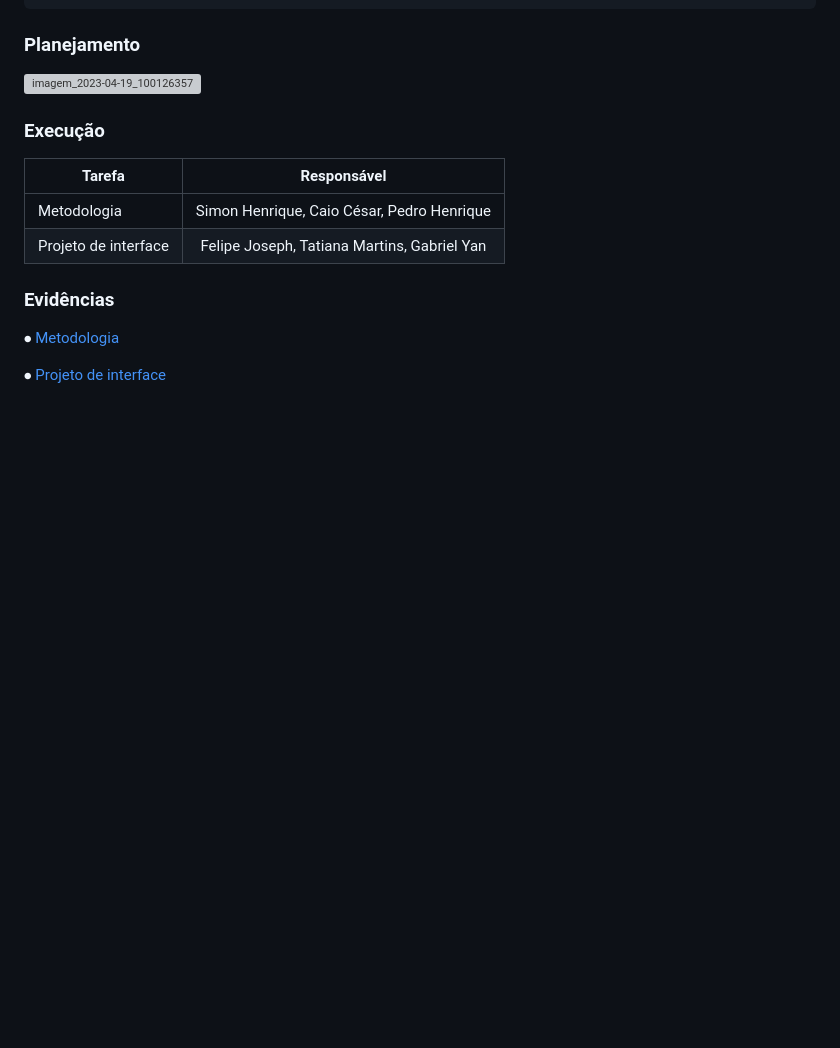
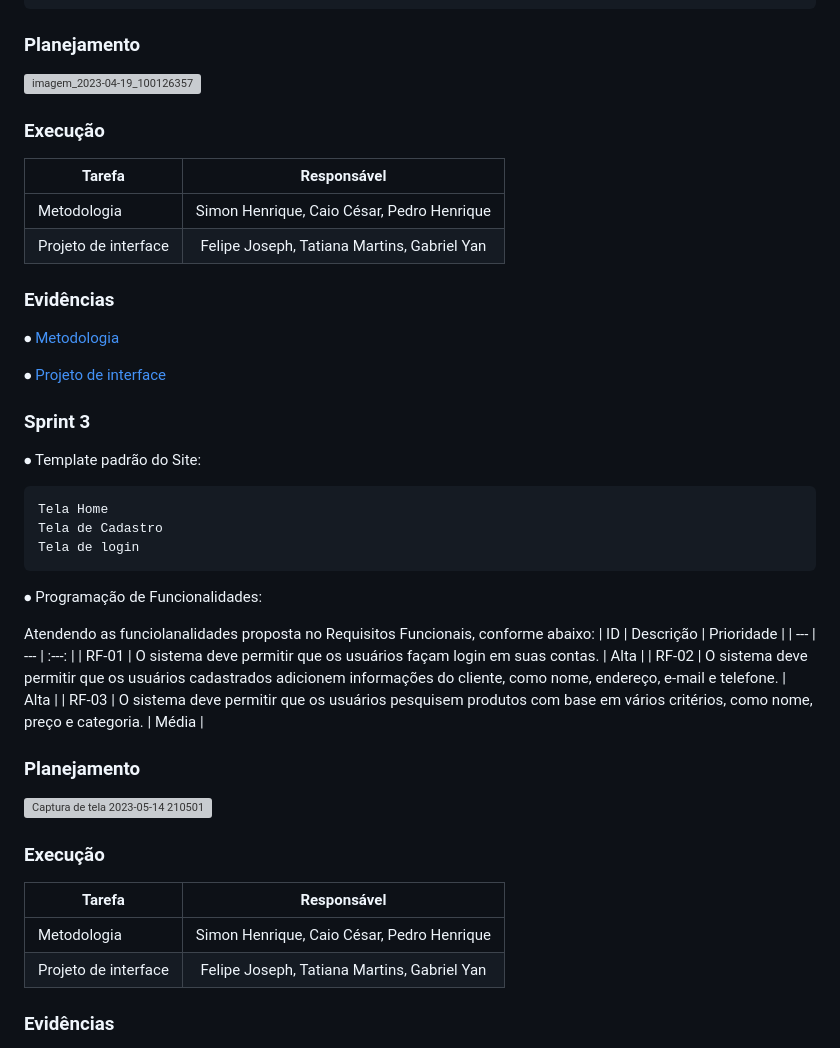
Before and after one commit to ICEI-PUC-Minas-PMV-ADS/pmv-ads-2023-1-e1-proj-web-t15-e1-proj-web-t15-time-1-projprecocerto, a Markdown page: docs/03-Metodologia.md, the part around the change printed below. Rendered like a GitHub page; blank space fills up the shorter version; grey boxes are pictures that could not be loaded.

```diff
--- a/docs/03-Metodologia.md
+++ b/docs/03-Metodologia.md
@@ -98,3 +98,36 @@
 
 ⦁ <a href="https://github.com/ICEI-PUC-Minas-PMV-ADS/pmv-ads-2023-1-e1-proj-web-t15-e1-proj-web-t15-time-1-projprecocerto/blob/main/docs/04-Projeto%20de%20Interface.md">Projeto de interface</a>
 
+### Sprint 3
+
+⦁ Template padrão do Site:
+
+	Tela Home
+	Tela de Cadastro
+	Tela de login
+
+⦁ Programação de Funcionalidades:
+
+Atendendo as funciolanalidades proposta no Requisitos Funcionais, conforme abaixo:
+| ID | Descrição | Prioridade |
+| ---         |     ---      |         :---: |
+| RF-01   | O sistema deve permitir que os usuários façam login em suas contas.     | Alta    |
+| RF-02   | O sistema deve permitir que os usuários cadastrados adicionem informações do cliente, como nome, endereço, e-mail e telefone.       | Alta      |
+| RF-03   | O sistema deve permitir que os usuários pesquisem produtos com base em vários critérios, como nome, preço e categoria.    | Média      |
+
+
+
+### Planejamento
+
+![Captura de tela 2023-05-14 210501](https://github.com/ICEI-PUC-Minas-PMV-ADS/pmv-ads-2023-1-e1-proj-web-t15-e1-proj-web-t15-time-1-projprecocerto/assets/74187849/42abfb8b-119b-46f1-b80a-c1151327be05)
+
+
+### Execução
+
+| Tarefa | Responsável |
+| ---         |     :---:      |
+| Metodologia | Simon Henrique, Caio César, Pedro Henrique |
+| Projeto de interface | Felipe Joseph, Tatiana Martins, Gabriel Yan |
+
+### Evidências
+
```
Also changed, not shown: other parts of docs/03-Metodologia.md (+5 -0 lines).
